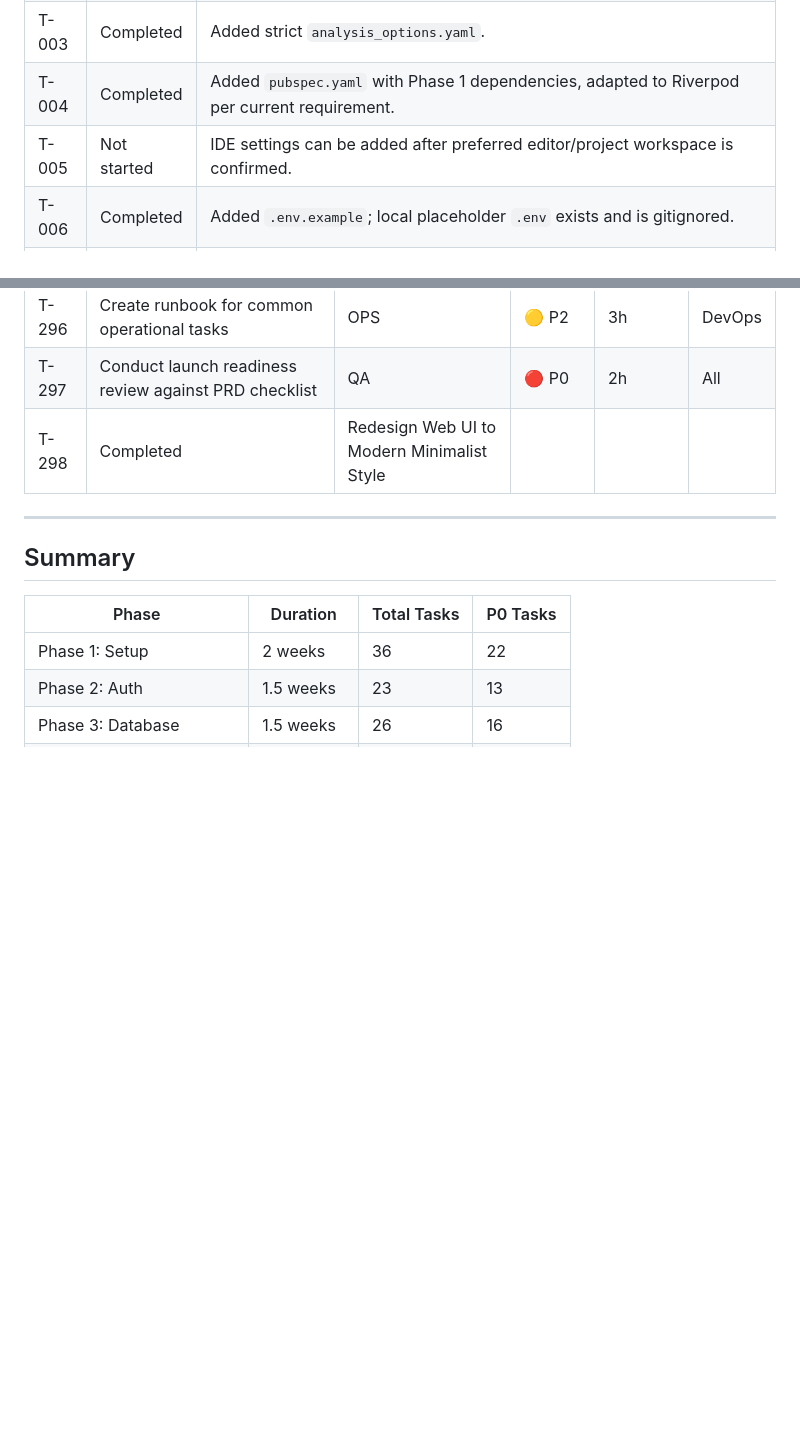
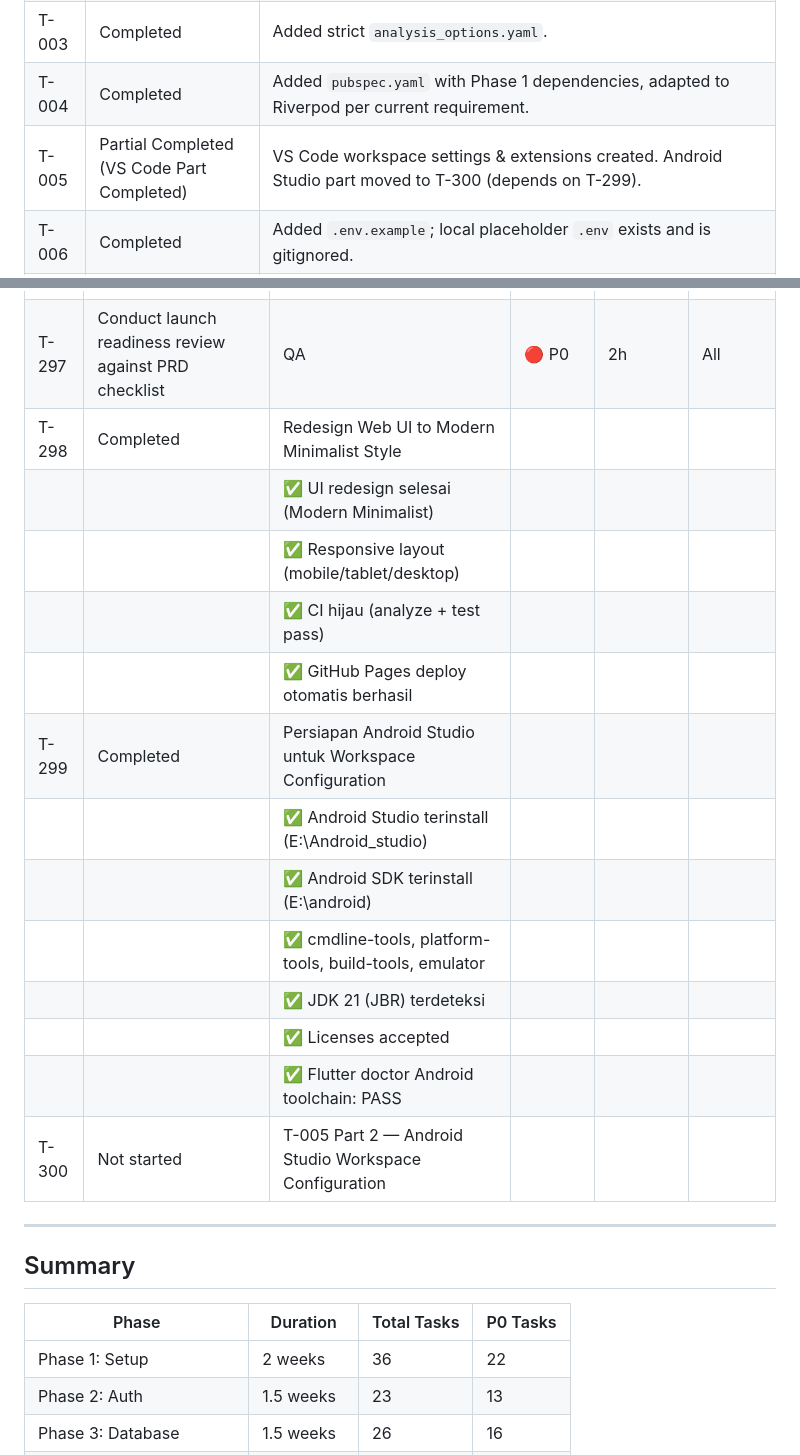
Before and after one commit to wirtok-id/memeory-project, a Markdown page: TASKS.md, 2 parts joined by grey strips. Rendered like a GitHub page; blank space fills up the shorter version.

Commit message:
Complete T-299 Android Studio setup

```diff
--- a/TASKS.md
+++ b/TASKS.md
@@ -35,7 +35,7 @@
 | T-002 | Partial | Flutter app source and web scaffolding created manually. `flutter create` could not run because Flutter is not installed/on PATH. Android/iOS platform folders must be generated once Flutter is available. |
 | T-003 | Completed | Added strict `analysis_options.yaml`. |
 | T-004 | Completed | Added `pubspec.yaml` with Phase 1 dependencies, adapted to Riverpod per current requirement. |
-| T-005 | Not started | IDE settings can be added after preferred editor/project workspace is confirmed. |
+| T-005 | Partial Completed (VS Code Part Completed) | VS Code workspace settings & extensions created. Android Studio part moved to T-300 (depends on T-299). |
 | T-006 | Completed | Added `.env.example`; local placeholder `.env` exists and is gitignored. |
 | T-007 | Completed | Added `flutter_dotenv` bootstrap with guarded Supabase initialization. |
 | T-008 | Completed | Added `Makefile` for common Flutter and Supabase commands. |
@@ -452,6 +452,18 @@ dev_dependencies:
 | T-296 | Create runbook for common operational tasks | OPS | 🟡 P2 | 3h | DevOps |
 | T-297 | Conduct launch readiness review against PRD checklist | QA | 🔴 P0 | 2h | All |
 | T-298 | Completed | Redesign Web UI to Modern Minimalist Style |
+|       |           | ✅ UI redesign selesai (Modern Minimalist) |
+|       |           | ✅ Responsive layout (mobile/tablet/desktop) |
+|       |           | ✅ CI hijau (analyze + test pass) |
+|       |           | ✅ GitHub Pages deploy otomatis berhasil |
+| T-299 | Completed | Persiapan Android Studio untuk Workspace Configuration |
+|       |           | ✅ Android Studio terinstall (E:\Android_studio) |
+|       |           | ✅ Android SDK terinstall (E:\android) |
+|       |           | ✅ cmdline-tools, platform-tools, build-tools, emulator |
+|       |           | ✅ JDK 21 (JBR) terdeteksi |
+|       |           | ✅ Licenses accepted |
+|       |           | ✅ Flutter doctor Android toolchain: PASS |
+| T-300 | Not started | T-005 Part 2 — Android Studio Workspace Configuration |
 ---
 
 ## Summary
```
